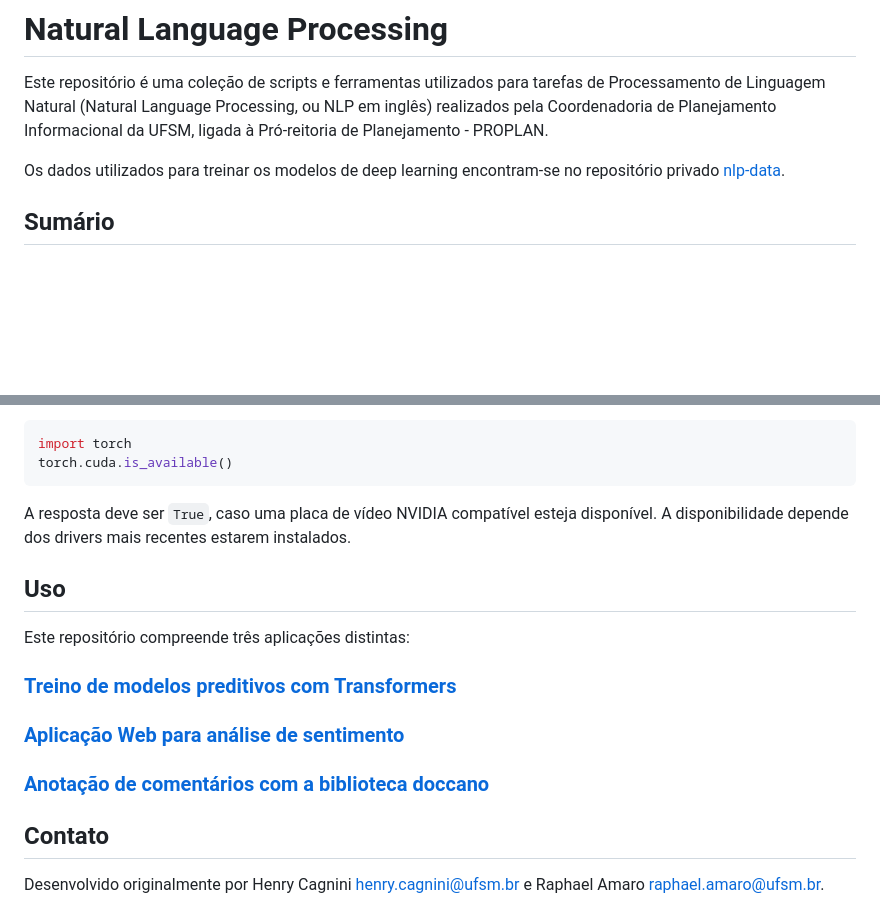
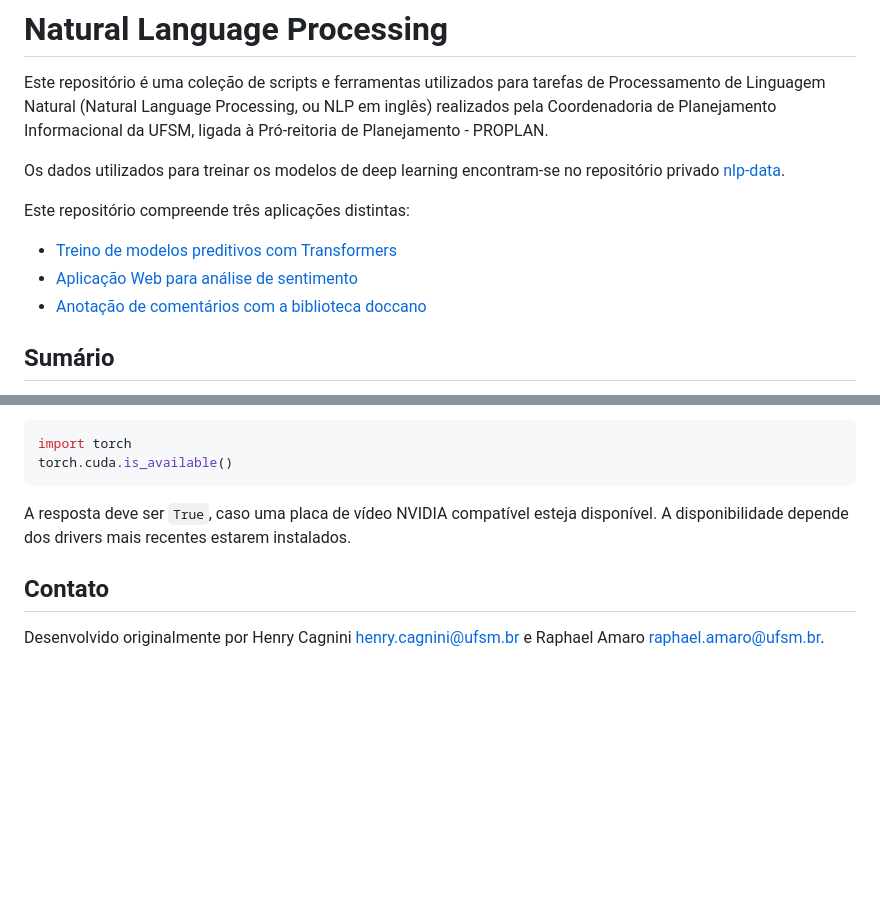
Before and after one commit to COPLIN-UFSM/nlp, a Markdown page: README.md, 2 parts joined by grey strips. Rendered like a GitHub page; blank space fills up the shorter version.

Commit message:
reordered

```diff
--- a/README.md
+++ b/README.md
@@ -6,6 +6,12 @@ ligada à Pró-reitoria de Planejamento - PROPLAN.
 
 Os dados utilizados para treinar os modelos de deep learning encontram-se no repositório privado
 [nlp-data](https://github.com/COPLIN-UFSM/nlp-data).
+
+Este repositório compreende três aplicações distintas:
+
+* [Treino de modelos preditivos com Transformers](learning/README.md)
+* [Aplicação Web para análise de sentimento](app/README.md)
+* [Anotação de comentários com a biblioteca doccano](DOCCANO.md)
 
 ## Sumário
 
@@ -69,14 +75,6 @@ torch.cuda.is_available()
 A resposta deve ser `True`, caso uma placa de vídeo NVIDIA compatível esteja disponível. A disponibilidade depende dos
 drivers mais recentes estarem instalados.
 
-## Uso
-
-Este repositório compreende três aplicações distintas:
-
-### [Treino de modelos preditivos com Transformers](learning/README.md)
-### [Aplicação Web para análise de sentimento](app/README.md)
-### [Anotação de comentários com a biblioteca doccano](DOCCANO.md)
-
 ## Contato
 
 Desenvolvido originalmente por Henry Cagnini [henry.cagnini@ufsm.br]() e Raphael Amaro [raphael.amaro@ufsm.br]().
```
